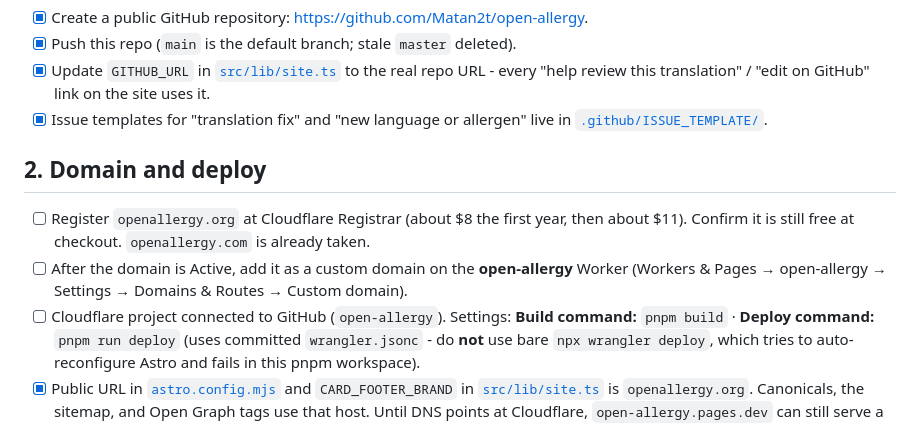
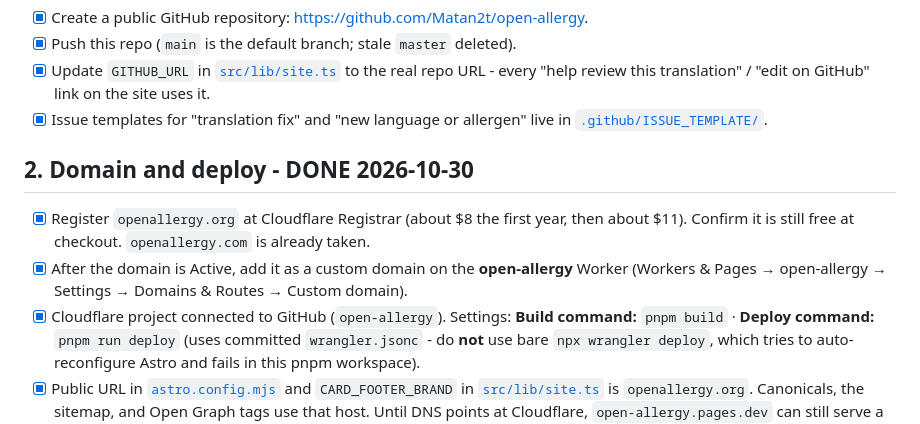
Before and after one commit to Matan2t/open-allergy, a Markdown page: REQUIRED_ACTIONS.md, the part around the change. GitHub-like rendering.

Commit message:
update actions

```diff
--- a/REQUIRED_ACTIONS.md
+++ b/REQUIRED_ACTIONS.md
@@ -12,13 +12,13 @@ Ordered by priority; the first three are enough to launch the free product.
 - [x] Issue templates for "translation fix" and "new language or allergen" live in
       [`.github/ISSUE_TEMPLATE/`](.github/ISSUE_TEMPLATE/).
 
-## 2. Domain and deploy
+## 2. Domain and deploy - DONE 2026-10-30
 
-- [ ] Register `openallergy.org` at Cloudflare Registrar (about $8 the first year, then about $11).
+- [x] Register `openallergy.org` at Cloudflare Registrar (about $8 the first year, then about $11).
       Confirm it is still free at checkout. `openallergy.com` is already taken.
-- [ ] After the domain is Active, add it as a custom domain on the **open-allergy** Worker
+- [x] After the domain is Active, add it as a custom domain on the **open-allergy** Worker
       (Workers & Pages → open-allergy → Settings → Domains & Routes → Custom domain).
-- [ ] Cloudflare project connected to GitHub (`open-allergy`). Settings:
+- [x] Cloudflare project connected to GitHub (`open-allergy`). Settings:
       **Build command:** `pnpm build` · **Deploy command:** `pnpm run deploy`
       (uses committed `wrangler.jsonc` - do **not** use bare `npx wrangler deploy`, which
       tries to auto-reconfigure Astro and fails in this pnpm workspace).
```
